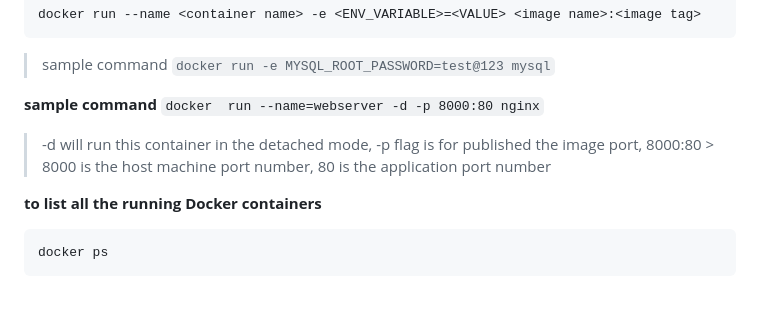
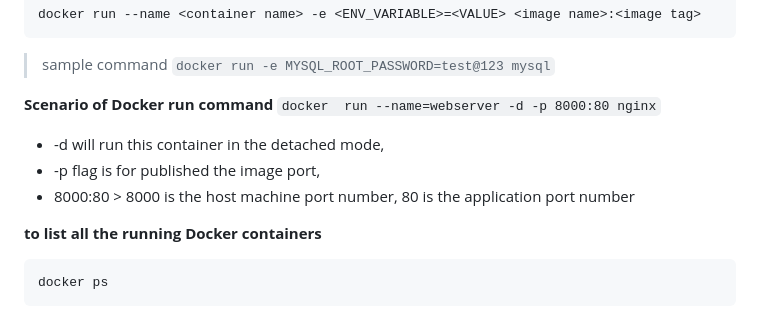
Before and after one commit to kishalayb18/DevOps, a Markdown page: docker/docker_notes/readme.md, the part around the change. Drawn GitHub-style.

Commit message:
docker how to guide files

````diff
--- a/docker/docker_notes/readme.md
+++ b/docker/docker_notes/readme.md
@@ -72,11 +72,11 @@ docker run --name <container name> -e <ENV_VARIABLE>=<VALUE> <image name>:<image
 > sample command
 > `docker run -e MYSQL_ROOT_PASSWORD=test@123 mysql`
 
-**sample command**
+**Scenario of Docker run command**
 `docker  run --name=webserver -d -p 8000:80 nginx`
-> -d will run this container in the detached mode,
-> -p flag is for published the image port,
-> 8000:80 > 8000 is the host machine port number, 80 is the application port number
+- -d will run this container in the detached mode,
+- -p flag is for published the image port,
+- 8000:80 > 8000 is the host machine port number, 80 is the application port number
 
 **to list all the running Docker containers**
 ```
````
